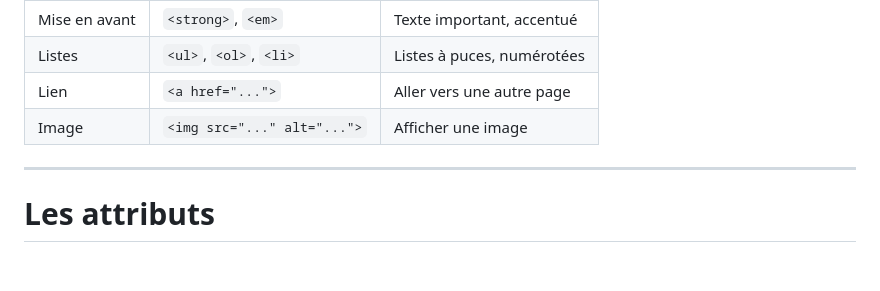
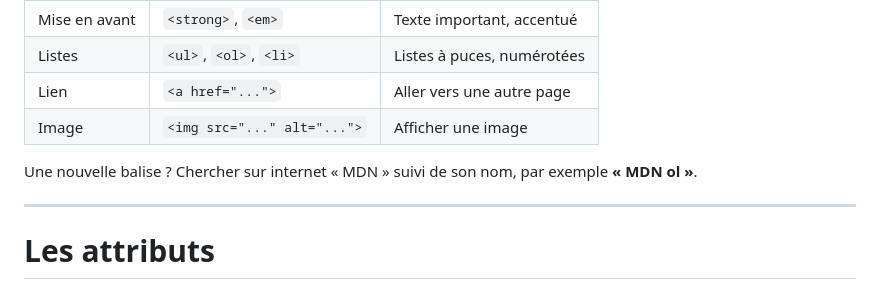
Before and after one commit to heig-vd-msci-course/heig-vd-msci-course, a Markdown page: presentations/mardi-html-css-matin.md, the part around the change. Drawn GitHub-style; blank space fills up the shorter version.

Commit message:
feat: add tips for using new HTML tags and documentation resources

```diff
--- a/presentations/mardi-html-css-matin.md
+++ b/presentations/mardi-html-css-matin.md
@@ -210,6 +210,8 @@ Les éléments s'emboîtent comme des poupées russes : la page forme un **arbre
 | Listes | `<ul>`, `<ol>`, `<li>` | Listes à puces, numérotées |
 | Lien | `<a href="...">` | Aller vers une autre page |
 | Image | `<img src="..." alt="...">` | Afficher une image |
+
+Une nouvelle balise ? Chercher sur internet « MDN » suivi de son nom, par exemple **« MDN ol »**.
 
 ---
 
```
Also changed, not shown: 1 other file.
